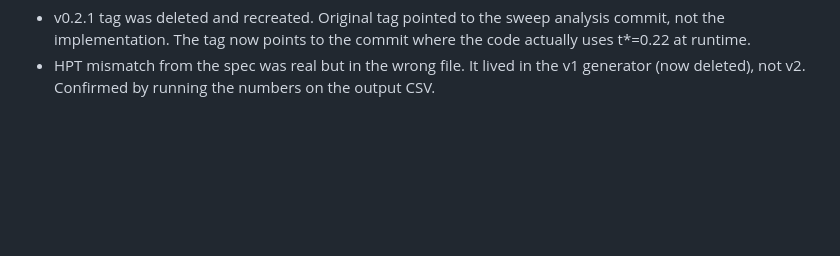
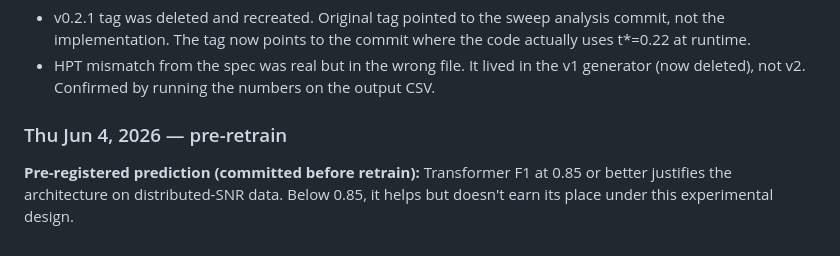
Before and after one commit to williamcs50/turbofan-predictive-maintenance, a Markdown page: docs/v0.2-project-log.md, the part around the change. Drawn GitHub-style; blank space fills up the shorter version.

Commit message:
docs: pre-register distributed-SNR prediction before retrain
Transformer F1 >= 0.85 on distributed-SNR data is the bar for the
architecture earning its place under this experimental design.
Committed before training runs. Commit hash is the timestamp anchor.

```diff
--- a/docs/v0.2-project-log.md
+++ b/docs/v0.2-project-log.md
@@ -128,3 +128,7 @@ What's next:
 Anything surprising or worth flagging:
 - v0.2.1 tag was deleted and recreated. Original tag pointed to the sweep analysis commit, not the implementation. The tag now points to the commit where the code actually uses t*=0.22 at runtime.
 - HPT mismatch from the spec was real but in the wrong file. It lived in the v1 generator (now deleted), not v2. Confirmed by running the numbers on the output CSV.
+
+### Thu Jun 4, 2026 — pre-retrain
+
+**Pre-registered prediction (committed before retrain):** Transformer F1 at 0.85 or better justifies the architecture on distributed-SNR data. Below 0.85, it helps but doesn't earn its place under this experimental design.
```
